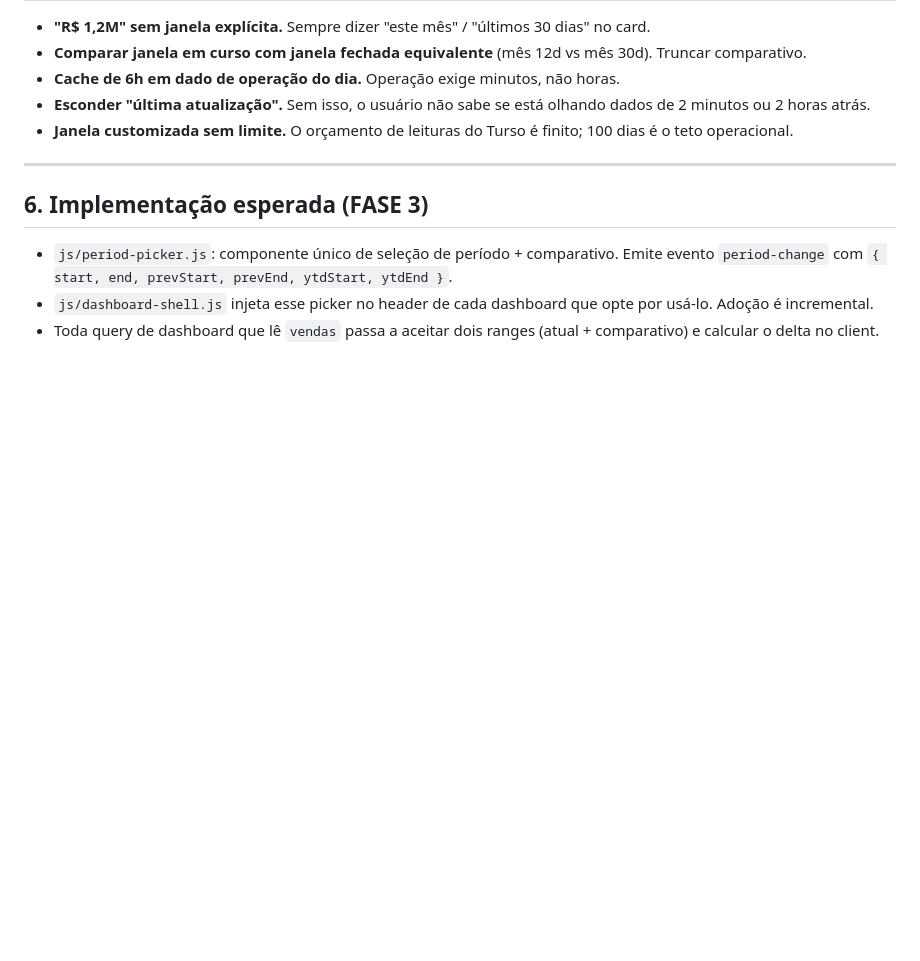
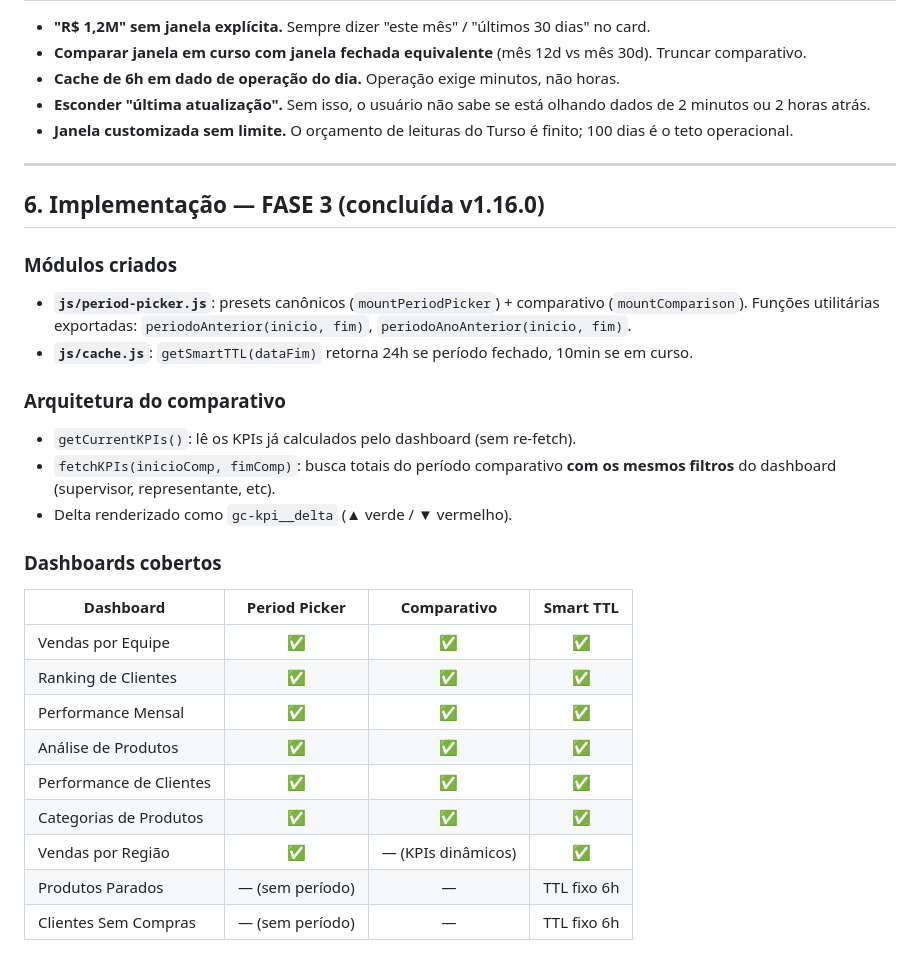
Before and after one commit to Angeloxiru/Ger_Comercial, a Markdown page: docs/MODELO_TEMPORAL.md, the part around the change. Rendered like a GitHub page; blank space fills up the shorter version.

Commit message:
docs: atualiza MODELO_TEMPORAL com implementação real da FASE 3

```diff
--- a/docs/MODELO_TEMPORAL.md
+++ b/docs/MODELO_TEMPORAL.md
@@ -122,12 +122,30 @@ quando o custo for baixo, sob demanda no proxy).
 
 ---
 
-## 6. Implementação esperada (FASE 3)
+## 6. Implementação — FASE 3 (concluída v1.16.0)
 
-- `js/period-picker.js`: componente único de seleção de período +
-  comparativo. Emite evento `period-change` com
-  `{ start, end, prevStart, prevEnd, ytdStart, ytdEnd }`.
-- `js/dashboard-shell.js` injeta esse picker no header de cada
-  dashboard que opte por usá-lo. Adoção é incremental.
-- Toda query de dashboard que lê `vendas` passa a aceitar dois ranges
-  (atual + comparativo) e calcular o delta no client.
+### Módulos criados
+- **`js/period-picker.js`**: presets canônicos (`mountPeriodPicker`) +
+  comparativo (`mountComparison`). Funções utilitárias exportadas:
+  `periodoAnterior(inicio, fim)`, `periodoAnoAnterior(inicio, fim)`.
+- **`js/cache.js`**: `getSmartTTL(dataFim)` retorna 24h se período
+  fechado, 10min se em curso.
+
+### Arquitetura do comparativo
+- `getCurrentKPIs()`: lê os KPIs já calculados pelo dashboard (sem re-fetch).
+- `fetchKPIs(inicioComp, fimComp)`: busca totais do período comparativo
+  **com os mesmos filtros** do dashboard (supervisor, representante, etc).
+- Delta renderizado como `gc-kpi__delta` (▲ verde / ▼ vermelho).
+
+### Dashboards cobertos
+| Dashboard | Period Picker | Comparativo | Smart TTL |
+|-----------|:---:|:---:|:---:|
+| Vendas por Equipe | ✅ | ✅ | ✅ |
+| Ranking de Clientes | ✅ | ✅ | ✅ |
+| Performance Mensal | ✅ | ✅ | ✅ |
+| Análise de Produtos | ✅ | ✅ | ✅ |
+| Performance de Clientes | ✅ | ✅ | ✅ |
+| Categorias de Produtos | ✅ | ✅ | ✅ |
+| Vendas por Região | ✅ | — (KPIs dinâmicos) | ✅ |
+| Produtos Parados | — (sem período) | — | TTL fixo 6h |
+| Clientes Sem Compras | — (sem período) | — | TTL fixo 6h |
```
